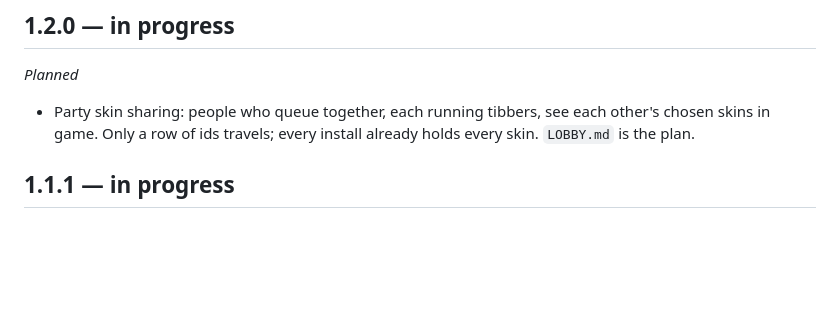
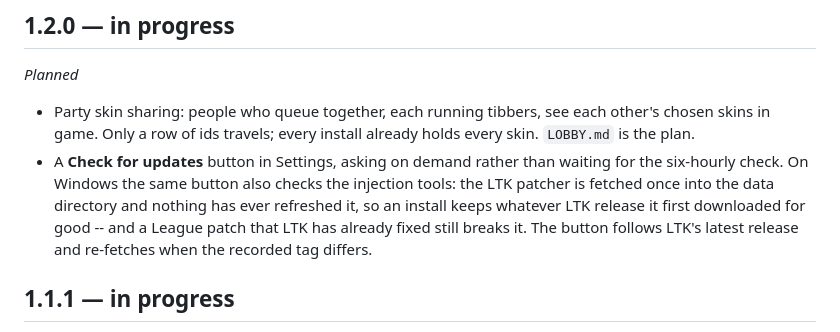
Before and after one commit to JustTrott/tibbers, a Markdown page: CHANGELOG.md, the part around the change. Rendered like a GitHub page; blank space fills up the shorter version.

Commit message:
CHANGELOG: 1.2.0 also carries a check-for-updates button
Settings can only wait for the six-hourly check today. The button asks on
demand -- and on Windows it has a second job.

The LTK patcher is fetched into the data directory the first time a machine
needs it and nothing has ever looked at it again: `wintools.ensure` fills in
what is missing, and Setup skips the download task outright once the files
exist. So an install keeps the LTK release it first downloaded for as long
as it lives. That is fine until League moves and LTK ships the fix, which is
exactly what happened around 16.18 -- the fix is out and no tibbers on
Windows can reach it.

Following LTK's latest release is the decision: the button re-fetches when
the tag differs from the one recorded at fetch time. It costs an unpinned
dependency -- an LTK release reaches people the day it ships, tested or not
-- and that is the trade taken, because the alternative leaves a broken
patcher in place until someone cuts a tibbers release.

Co-Authored-By: Claude Opus 5 (1M context) <noreply@anthropic.com>
Claude-Session: https://claude.ai/code/session_01SjJVE6baZhUofPwzEoePic

```diff
--- a/CHANGELOG.md
+++ b/CHANGELOG.md
@@ -9,6 +9,7 @@ in `CLAUDE.md`.
 
 *Planned*
 - Party skin sharing: people who queue together, each running tibbers, see each other's chosen skins in game. Only a row of ids travels; every install already holds every skin. `LOBBY.md` is the plan.
+- A **Check for updates** button in Settings, asking on demand rather than waiting for the six-hourly check. On Windows the same button also checks the injection tools: the LTK patcher is fetched once into the data directory and nothing has ever refreshed it, so an install keeps whatever LTK release it first downloaded for good -- and a League patch that LTK has already fixed still breaks it. The button follows LTK's latest release and re-fetches when the recorded tag differs.
 
 ## 1.1.1 — in progress
 
```
